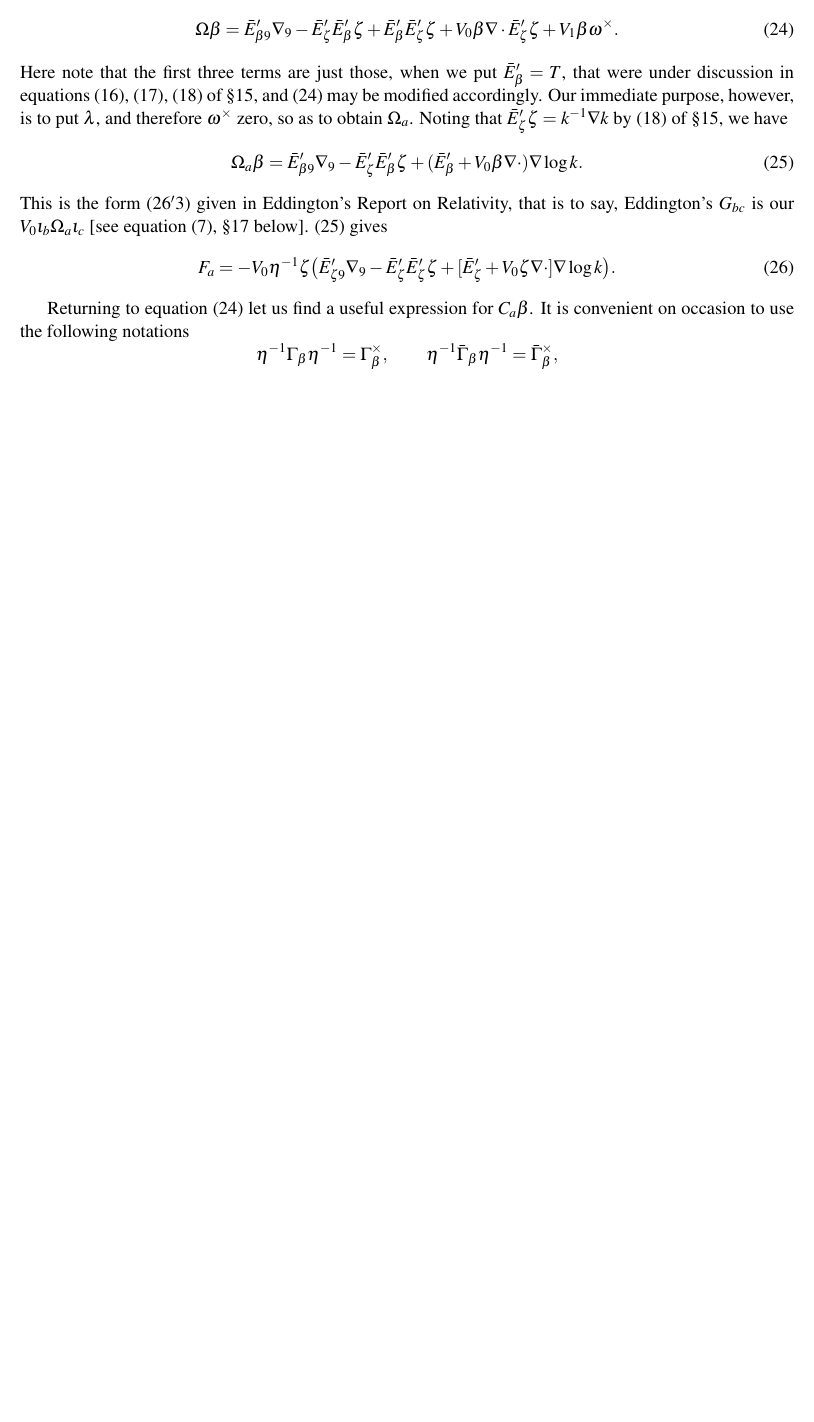
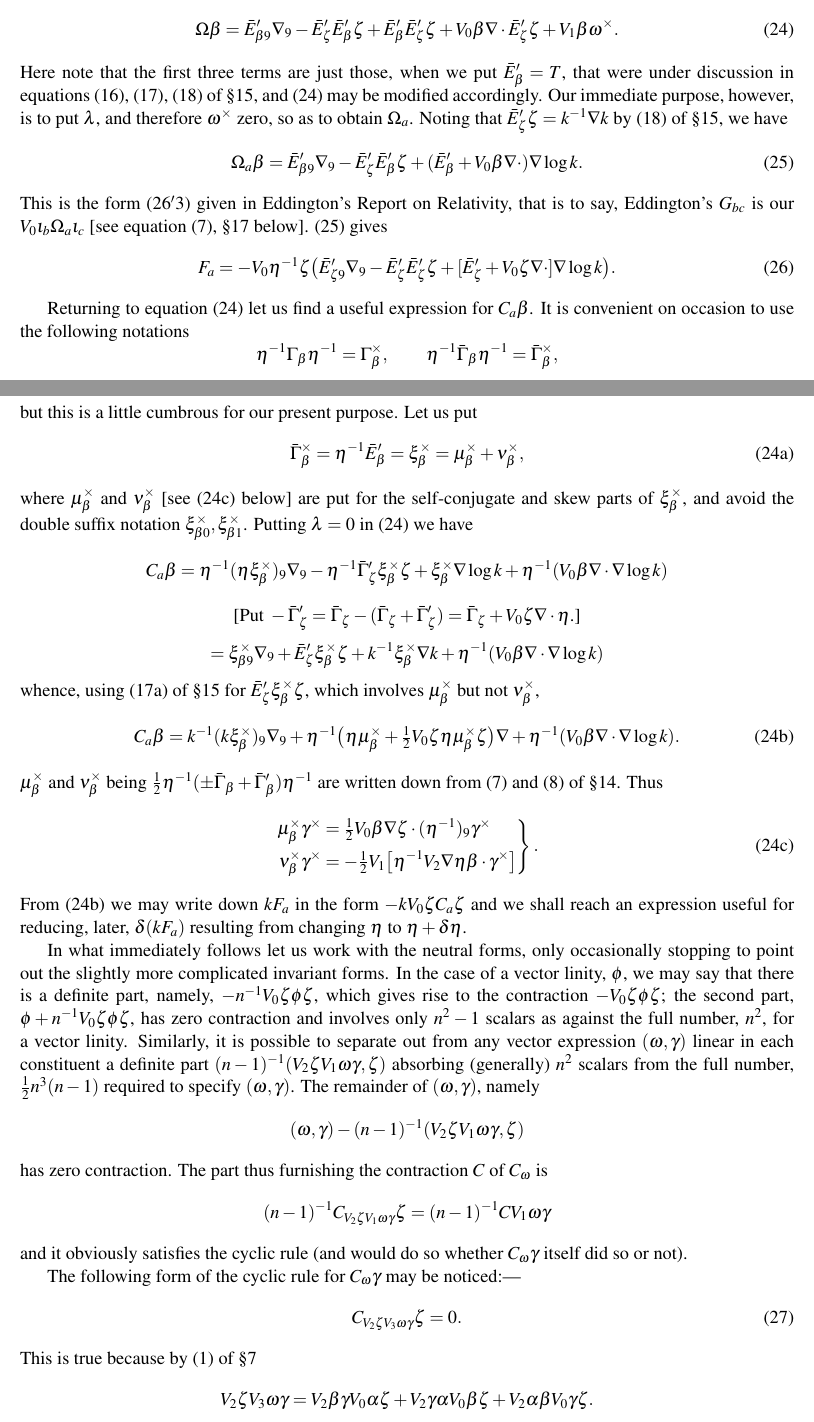
Before and after one commit to cartheur-monographs/quaternion-forth, a LaTeX document (quaternions/mcaulay/McAulay--Multenions and Differential Invariants-II-working-copy.tex): part of page 21 of 21 before the commit and two parts of pages 21 and 22 of 22 after it, the two joined at a grey line, cut so that both start at the same text, the shorter picture padded with empty space. Compiled offline with pdfLaTeX.

Commit message:
Transcribe McAulay Part II page 231

```diff
--- a/quaternions/mcaulay/McAulay--Multenions and Differential Invariants-II-working-copy.tex
+++ b/quaternions/mcaulay/McAulay--Multenions and Differential Invariants-II-working-copy.tex
@@ -681,4 +681,44 @@ This is the form (26$'$3) given in Eddington's Report on Relativity, that is to
 \[
 \eta^{-1}\Gamma_\beta\eta^{-1}=\Gamma_\beta^\times,\qquad \eta^{-1}\bar\Gamma_\beta\eta^{-1}=\bar\Gamma_\beta^\times,
 \]
+\newpage\thispagestyle{empty}\begin{center}\textit{Multenions and Differential Invariants.}\hfill 231\end{center}
+but this is a little cumbrous for our present purpose. Let us put
+\begin{equation}\bar\Gamma_\beta^\times=\eta^{-1}\bar E_\beta'=\xi_\beta^\times=\mu_\beta^\times+\nu_\beta^\times,\tag{24a}\end{equation}
+where $\mu_\beta^\times$ and $\nu_\beta^\times$ [see (24c) below] are put for the self-conjugate and skew parts of $\xi_\beta^\times$, and avoid the double suffix notation $\xi_{\beta0}^\times,\xi_{\beta1}^\times$. Putting $\lambda=0$ in (24) we have
+\[
+C_a\beta=\eta^{-1}(\eta\xi_\beta^\times)_9\nabla_9-\eta^{-1}\bar\Gamma_\zeta'\xi_\beta^\times\zeta+\xi_\beta^\times\nabla\log k+\eta^{-1}(V_0\beta\nabla\mathbin{\cdot}\nabla\log k)
+\]
+\[
+\text{[Put }-\bar\Gamma_\zeta'=\bar\Gamma_\zeta-(\bar\Gamma_\zeta+\bar\Gamma_\zeta')=\bar\Gamma_\zeta+V_0\zeta\nabla\mathbin{\cdot}\eta\text{.]}
+\]
+\[
+=\xi_{\beta9}^\times\nabla_9+\bar E_\zeta'\xi_\beta^\times\zeta+k^{-1}\xi_\beta^\times\nabla k+\eta^{-1}(V_0\beta\nabla\mathbin{\cdot}\nabla\log k)
+\]
+whence, using (17a) of \S15 for $\bar E_\zeta'\xi_\beta^\times\zeta$, which involves $\mu_\beta^\times$ but not $\nu_\beta^\times$,
+\begin{equation}C_a\beta=k^{-1}(k\xi_\beta^\times)_9\nabla_9+\eta^{-1}\bigl(\eta\mu_\beta^\times+\tfrac12V_0\zeta\eta\mu_\beta^\times\zeta\bigr)\nabla+\eta^{-1}(V_0\beta\nabla\mathbin{\cdot}\nabla\log k).\tag{24b}\end{equation}
+$\mu_\beta^\times$ and $\nu_\beta^\times$ being $\tfrac12\eta^{-1}(\pm\bar\Gamma_\beta+\bar\Gamma_\beta')\eta^{-1}$ are written down from (7) and (8) of \S14. Thus
+\begin{equation}
+\left.\begin{aligned}
+\mu_\beta^\times\gamma^\times&=\tfrac12V_0\beta\nabla\zeta\mathbin{\cdot}(\eta^{-1})_9\gamma^\times\\
+\nu_\beta^\times\gamma^\times&=-\tfrac12V_1\bigl[\eta^{-1}V_2\nabla\eta\beta\mathbin{\cdot}\gamma^\times\bigr]
+\end{aligned}\right\}.\tag{24c}
+\end{equation}
+From (24b) we may write down $kF_a$ in the form $-kV_0\zeta C_a\zeta$ and we shall reach an expression useful for reducing, later, $\delta(kF_a)$ resulting from changing $\eta$ to $\eta+\delta\eta$.
+
+\indent In what immediately follows let us work with the neutral forms, only occasionally stopping to point out the slightly more complicated invariant forms. In the case of a vector linity, $\phi$, we may say that there is a definite part, namely, $-n^{-1}V_0\zeta\phi\zeta$, which gives rise to the contraction $-V_0\zeta\phi\zeta$; the second part, $\phi+n^{-1}V_0\zeta\phi\zeta$, has zero contraction and involves only $n^2-1$ scalars as against the full number, $n^2$, for a vector linity. Similarly, it is possible to separate out from any vector expression $(\omega,\gamma)$ linear in each constituent a definite part $(n-1)^{-1}(V_2\zeta V_1\omega\gamma,\zeta)$ absorbing (generally) $n^2$ scalars from the full number, $\tfrac12n^3(n-1)$ required to specify $(\omega,\gamma)$. The remainder of $(\omega,\gamma)$, namely
+\[
+(\omega,\gamma)-(n-1)^{-1}(V_2\zeta V_1\omega\gamma,\zeta)
+\]
+has zero contraction. The part thus furnishing the contraction $C$ of $C_\omega$ is
+\[
+(n-1)^{-1}C_{V_2\zeta V_1\omega\gamma}\zeta=(n-1)^{-1}CV_1\omega\gamma
+\]
+and it obviously satisfies the cyclic rule (and would do so whether $C_\omega\gamma$ itself did so or not).
+
+\indent The following form of the cyclic rule for $C_\omega\gamma$ may be noticed:---
+\begin{equation}C_{V_2\zeta V_3\omega\gamma}\zeta=0.\tag{27}\end{equation}
+This is true because by (1) of \S7
+\[
+V_2\zeta V_3\omega\gamma=V_2\beta\gamma V_0\alpha\zeta+V_2\gamma\alpha V_0\beta\zeta+V_2\alpha\beta V_0\gamma\zeta.
+\]
 \end{document}
```
Also changed, not shown: quaternions/mcaulay/TRANSCRIPTION-NOTES.md (+2 -2 lines), quaternions/mcaulay/McAulay--Multenions and Differential Invariants-II-working-copy.pdf.
